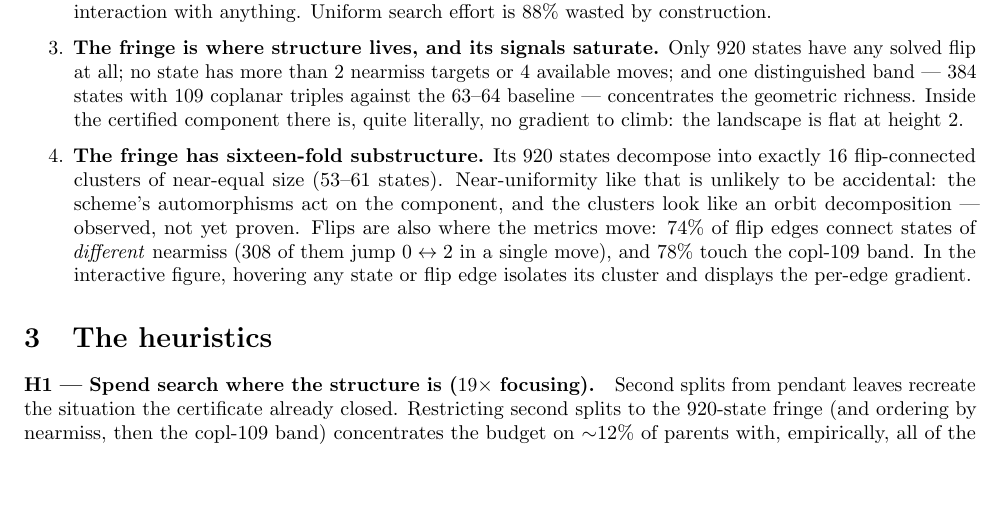
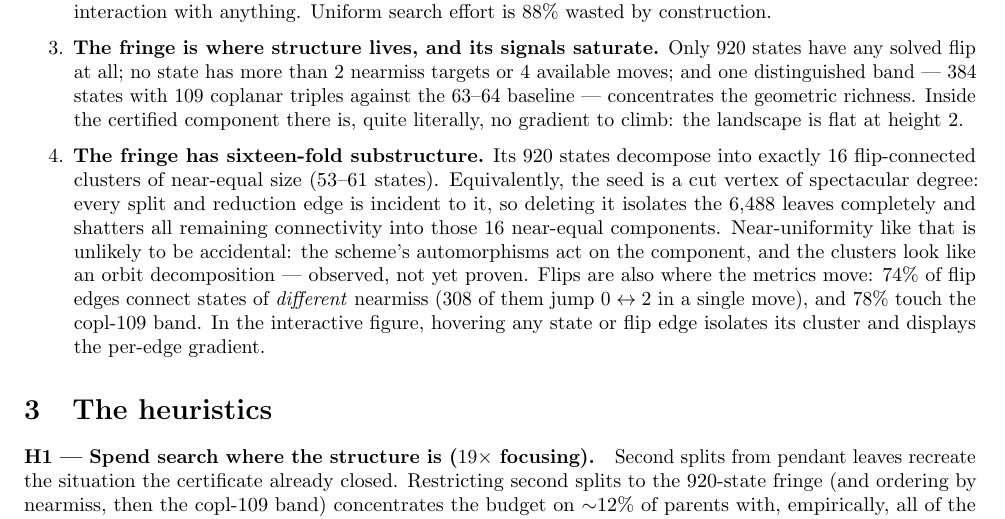
Before and after one commit to gsidebottom/logic, a LaTeX document (doc/matmul_flower_paper.tex): part of page 3 of 5 before the commit and part of page 3 of 6 after it, cut so that both start at the same text, the shorter picture padded with empty space. Compiled offline with pdfLaTeX.

Commit message:
doc: flower — hoverable leaf halo + cut-vertex phrasing in reading #4
Figure: the pendant-leaf ring is now hover-responsive (nodes and
edges keep priority) — popup states what the halo aggregates and the
seed-removed reformulation: 6,488 singletons + the 16 clusters; ring
brightens on hover. Paper reading #4 gains the equivalent statement:
the seed is a cut vertex of spectacular degree (every split and
reduction edge is incident to it); deleting it isolates the leaves
and shatters the rest into the 16 near-equal components. Verified
headless (halo popup fires at 29-unit clearance, node priority
intact, mouseleave clears, no console errors). Artifact republished,
same URL.

Co-Authored-By: Claude Fable 5 <noreply@anthropic.com>

```diff
--- a/doc/matmul_flower_paper.tex
+++ b/doc/matmul_flower_paper.tex
@@ -145,8 +145,12 @@ Four readings:
   climb: the landscape is flat at height 2.
 \item \textbf{The fringe has sixteen-fold substructure.} Its 920
   states decompose into exactly 16 flip-connected clusters of
-  near-equal size (53--61 states). Near-uniformity like that is
-  unlikely to be accidental: the scheme's automorphisms act on the
+  near-equal size (53--61 states). Equivalently, the seed is a cut
+  vertex of spectacular degree: every split and reduction edge is
+  incident to it, so deleting it isolates the 6{,}488 leaves
+  completely and shatters all remaining connectivity into those 16
+  near-equal components. Near-uniformity like that is unlikely to be
+  accidental: the scheme's automorphisms act on the
   component, and the clusters look like an orbit decomposition ---
   observed, not yet proven. Flips are also where the metrics move:
   74\% of flip edges connect states of \emph{different} nearmiss (308
```
Also changed, not shown: doc/matmul_flower_paper.md (+5 -1 lines), doc/matmul_flower_paper.pdf, 1 other file.
